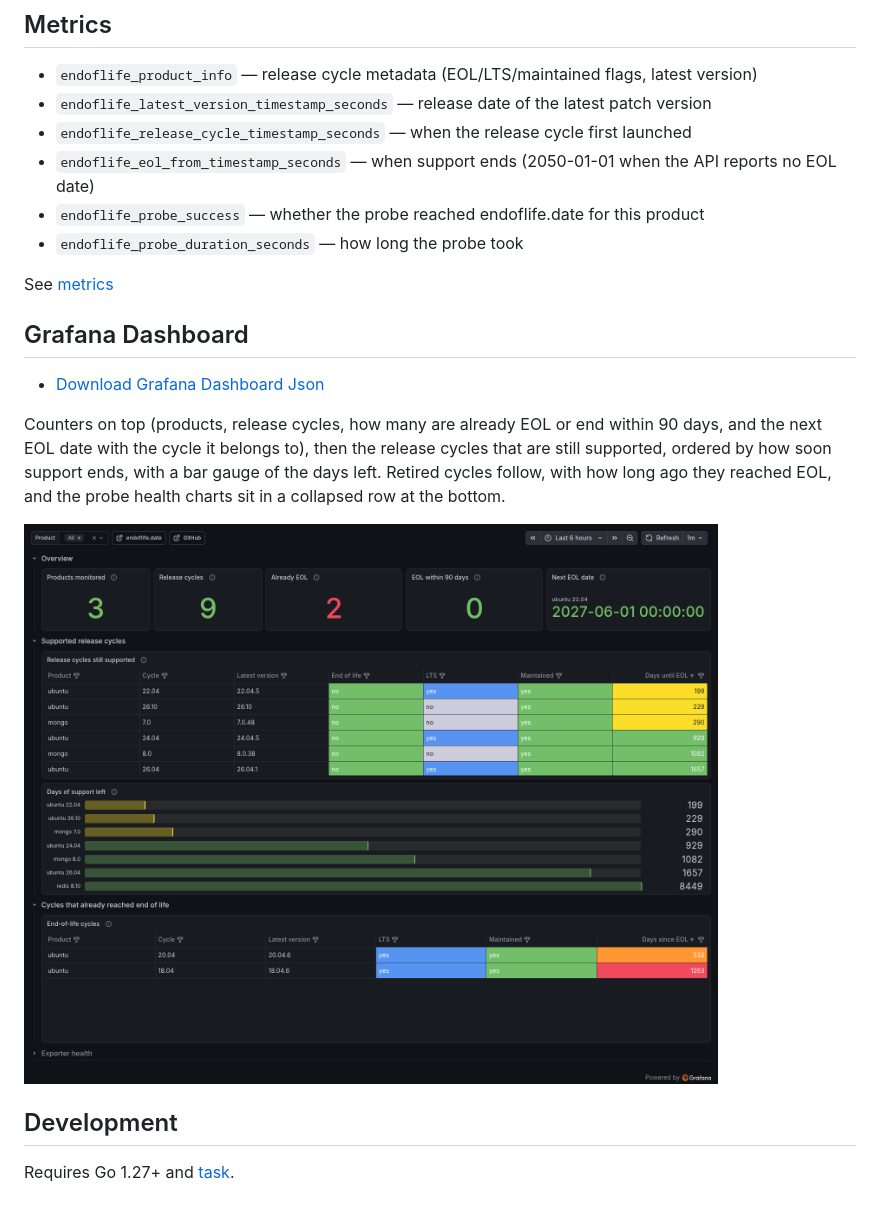
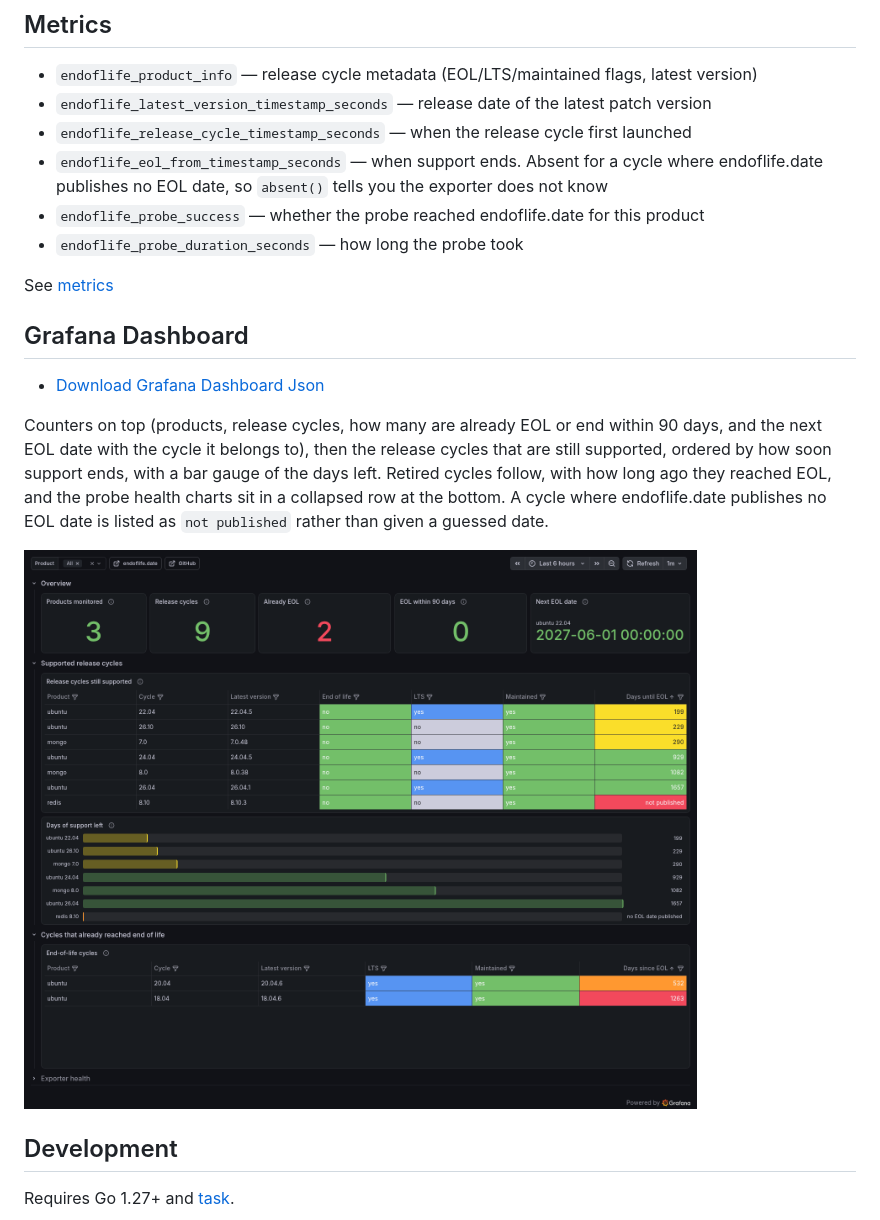
Before and after one commit to veerendra2/endoflife_exporter, a Markdown page: README.md, the part around the change. Rendered like a GitHub page; pictures changed too: assets/dashboard-screenshot.png.

```diff
--- a/README.md
+++ b/README.md
@@ -133,7 +133,8 @@ groups:
 - `endoflife_product_info` — release cycle metadata (EOL/LTS/maintained flags, latest version)
 - `endoflife_latest_version_timestamp_seconds` — release date of the latest patch version
 - `endoflife_release_cycle_timestamp_seconds` — when the release cycle first launched
-- `endoflife_eol_from_timestamp_seconds` — when support ends (2050-01-01 when the API reports no EOL date)
+- `endoflife_eol_from_timestamp_seconds` — when support ends. Absent for a cycle where endoflife.date
+  publishes no EOL date, so `absent()` tells you the exporter does not know
 - `endoflife_probe_success` — whether the probe reached endoflife.date for this product
 - `endoflife_probe_duration_seconds` — how long the probe took
 
@@ -147,7 +148,8 @@ Counters on top (products, release cycles, how many are already EOL or end withi
 days, and the next EOL date with the cycle it belongs to), then the release cycles that are
 still supported, ordered by how soon support ends, with a bar gauge of the days left.
 Retired cycles follow, with how long ago they reached EOL, and the probe health charts sit
-in a collapsed row at the bottom.
+in a collapsed row at the bottom. A cycle where endoflife.date publishes no EOL date is
+listed as `not published` rather than given a guessed date.
 
 ![Dashboard Screenshot](./assets/dashboard-screenshot.png)
 
```
Also changed, not shown: CLAUDE.md (+3 -2 lines), 4 other files.
